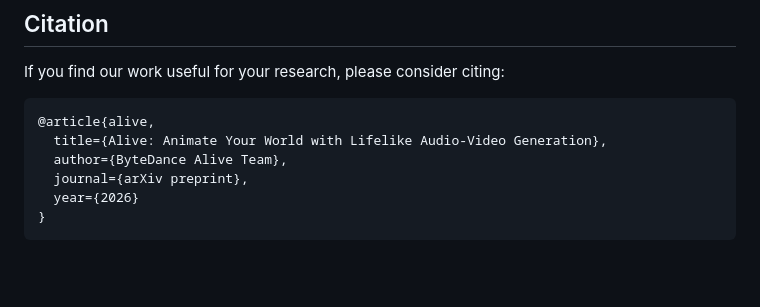
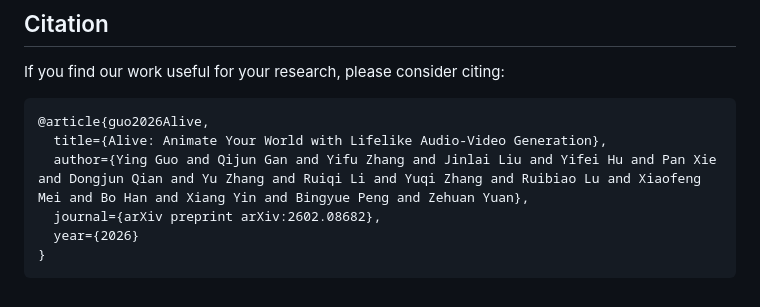
Before and after one commit to FoundationVision/Alive, a Markdown page: README.md, the part around one of its changes. Rendered like a GitHub page; blank space fills up the shorter version.

Commit message:
docs: update project links and citation details

````diff
--- a/README.md
+++ b/README.md
@@ -142,10 +142,10 @@ The Audio DiT and Video DiT are each guided by two distinct conditions: the text
 If you find our work useful for your research, please consider citing:
 
 ```bibtex
-@article{alive,
+@article{guo2026Alive,
   title={Alive: Animate Your World with Lifelike Audio-Video Generation},
-  author={ByteDance Alive Team},
-  journal={arXiv preprint},
+  author={Ying Guo and Qijun Gan and Yifu Zhang and Jinlai Liu and Yifei Hu and Pan Xie and Dongjun Qian and Yu Zhang and Ruiqi Li and Yuqi Zhang and Ruibiao Lu and Xiaofeng Mei and Bo Han and Xiang Yin and Bingyue Peng and Zehuan Yuan},
+  journal={arXiv preprint arXiv:2602.08682},
   year={2026}
 }
 ```
````
Also changed, not shown: other parts of README.md (+2 -2 lines).
